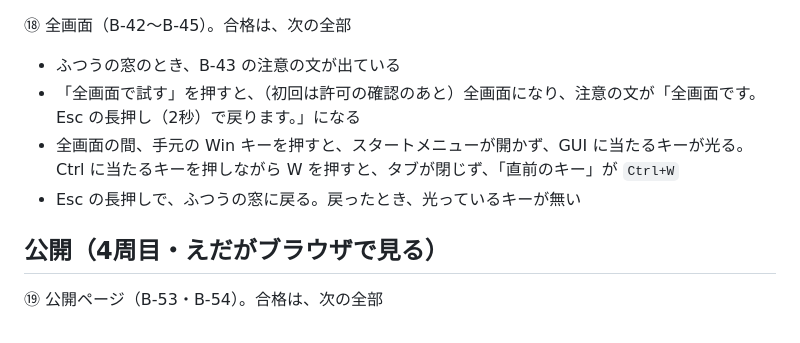
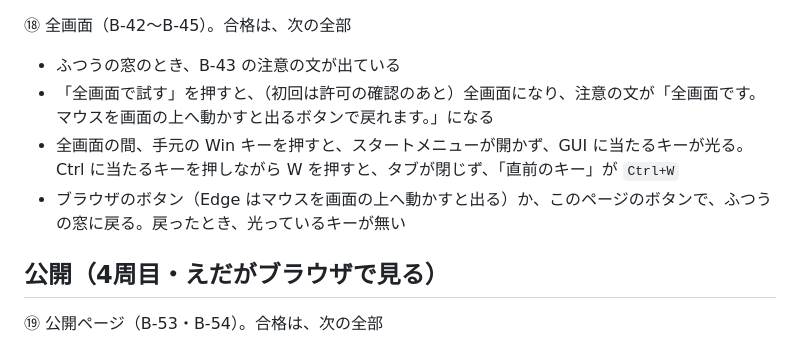
Before and after one commit to eda3/cornix-simulator, a Markdown page: docs/test-items.md, the part around the change. Drawn GitHub-style.

```diff
--- a/docs/test-items.md
+++ b/docs/test-items.md
@@ -159,9 +159,9 @@
 
 ⑱ 全画面（B-42〜B-45）。合格は、次の全部
 - ふつうの窓のとき、B-43 の注意の文が出ている
-- 「全画面で試す」を押すと、（初回は許可の確認のあと）全画面になり、注意の文が「全画面です。Esc の長押し（2秒）で戻ります。」になる
+- 「全画面で試す」を押すと、（初回は許可の確認のあと）全画面になり、注意の文が「全画面です。マウスを画面の上へ動かすと出るボタンで戻れます。」になる
 - 全画面の間、手元の Win キーを押すと、スタートメニューが開かず、GUI に当たるキーが光る。Ctrl に当たるキーを押しながら W を押すと、タブが閉じず、「直前のキー」が `Ctrl+W`
-- Esc の長押しで、ふつうの窓に戻る。戻ったとき、光っているキーが無い
+- ブラウザのボタン（Edge はマウスを画面の上へ動かすと出る）か、このページのボタンで、ふつうの窓に戻る。戻ったとき、光っているキーが無い
 
 ## 公開（4周目・えだがブラウザで見る）
 
```
Also changed, not shown: docs/design.md (+4 -4 lines).
